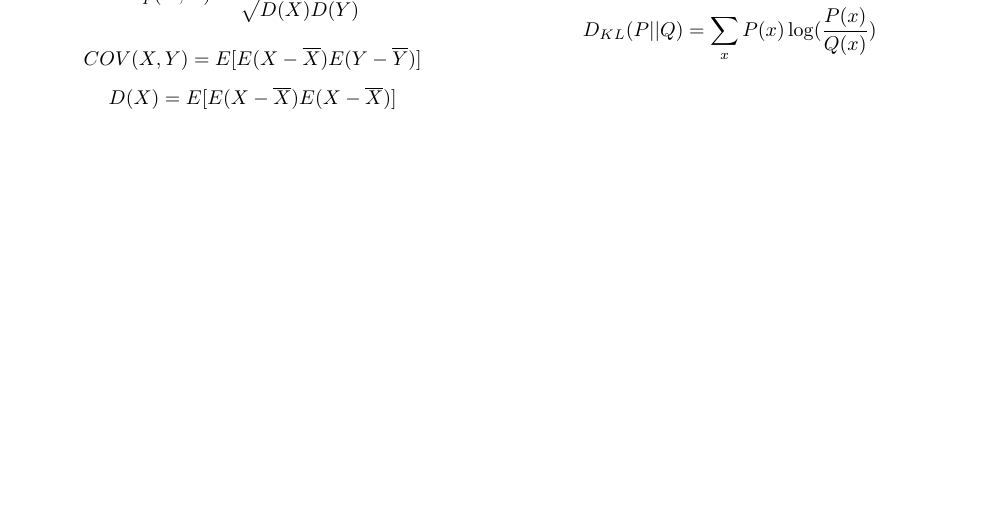
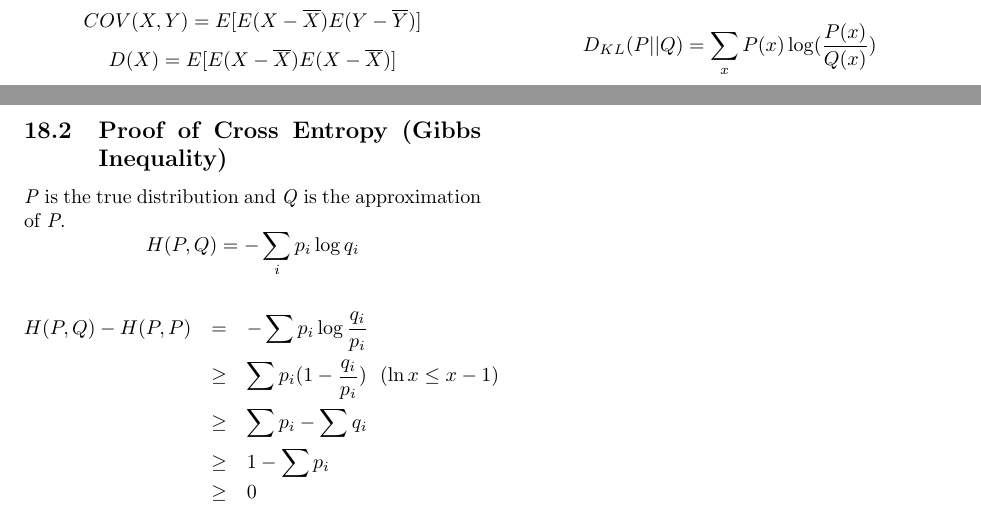
Before and after one commit to BitHigher/csmath, a LaTeX paper (math.tex): part of page 3 of 3 before the commit and two parts of pages 3 and 4 of 4 after it, the two joined at a grey line, cut at the place of the change, the shorter picture padded with empty space. Compiled offline with pdfLaTeX.

Commit message:
add the proof the cross entropy

```diff
--- a/math.tex
+++ b/math.tex
@@ -176,4 +176,16 @@ The \emph{tanimoto cofficient} is a measure of the similarity of two sets. If yo
 \[D_{KL}(P||Q) = \sum_x{P(x) (-\log(Q(x)) + \log(P(x)) )}\]
 \[D_{KL}(P||Q) = \sum_x{P(x) \log(\frac{P(x)}{Q(x)})} \]
 
+\subsection{Proof of Cross Entropy (Gibbs Inequality)}
+\emph{P} is the true distribution and \emph{Q} is the approximation of \emph{P}.
+\[H(P, Q) = -\sum_i{p_i \log q_i} \]
+
+\begin{eqnarray*}
+H(P, Q) - H(P, P) &=& -\sum{p_i \log \frac{q_i}{p_i}} \\
+				& \geq & \sum{p_i (1-\frac{q_i}{p_i})} ~~(\ln x \leq x-1)\\
+				& \geq & \sum{p_i} - \sum{q_i}\\
+				& \geq & 1 - \sum{p_i}\\
+				& \geq & 0
+\end{eqnarray*}
+
 \end{document}
```
